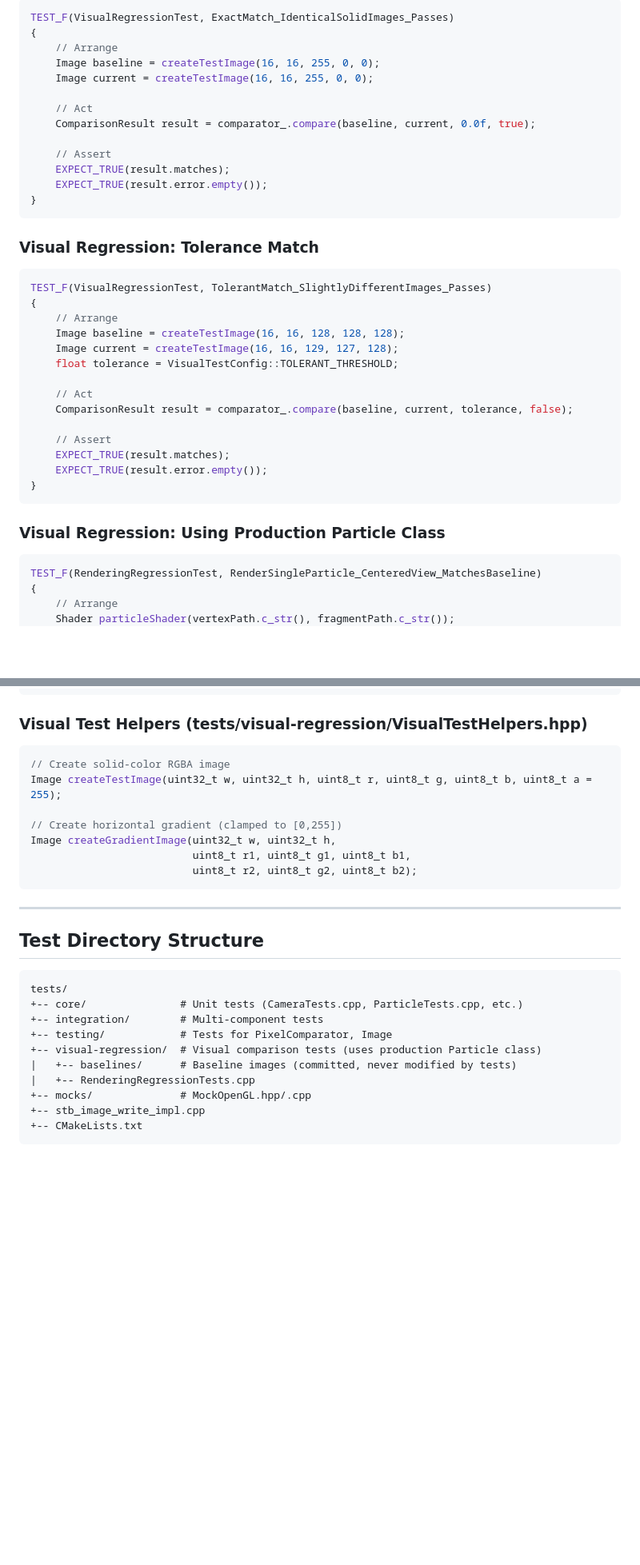
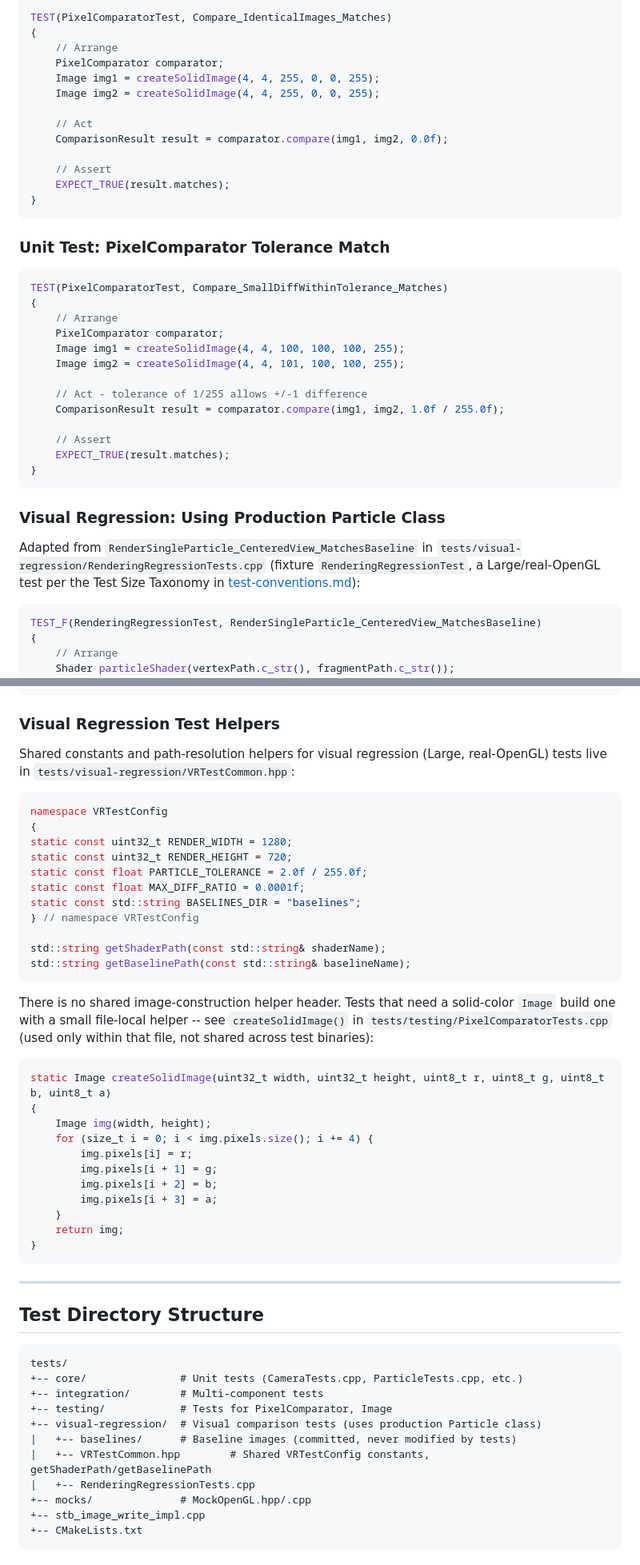
Before and after one commit to JPEGtheDev/Particle-Viewer, a Markdown page: docs/testing/testing-examples.md, 2 parts joined by grey strips. Shown at 80% size. GitHub-like rendering; blank space fills up the shorter version.

````diff
--- a/docs/testing/testing-examples.md
+++ b/docs/testing/testing-examples.md
@@ -80,40 +89,41 @@ TEST(ImageTest, DefaultConstructor_CreatesEmptyImage)
 
 ```cpp
-TEST_F(VisualRegressionTest, ExactMatch_IdenticalSolidImages_Passes)
+TEST(PixelComparatorTest, Compare_IdenticalImages_Matches)
 {
     // Arrange
-    Image baseline = createTestImage(16, 16, 255, 0, 0);
-    Image current = createTestImage(16, 16, 255, 0, 0);
+    PixelComparator comparator;
+    Image img1 = createSolidImage(4, 4, 255, 0, 0, 255);
+    Image img2 = createSolidImage(4, 4, 255, 0, 0, 255);
 
     // Act
-    ComparisonResult result = comparator_.compare(baseline, current, 0.0f, true);
+    ComparisonResult result = comparator.compare(img1, img2, 0.0f);
 
     // Assert
     EXPECT_TRUE(result.matches);
-    EXPECT_TRUE(result.error.empty());
 }
 ```
 
-### Visual Regression: Tolerance Match
+### Unit Test: PixelComparator Tolerance Match
 
 ```cpp
-TEST_F(VisualRegressionTest, TolerantMatch_SlightlyDifferentImages_Passes)
+TEST(PixelComparatorTest, Compare_SmallDiffWithinTolerance_Matches)
 {
     // Arrange
-    Image baseline = createTestImage(16, 16, 128, 128, 128);
-    Image current = createTestImage(16, 16, 129, 127, 128);
-    float tolerance = VisualTestConfig::TOLERANT_THRESHOLD;
+    PixelComparator comparator;
+    Image img1 = createSolidImage(4, 4, 100, 100, 100, 255);
+    Image img2 = createSolidImage(4, 4, 101, 100, 100, 255);
 
-    // Act
-    ComparisonResult result = comparator_.compare(baseline, current, tolerance, false);
+    // Act - tolerance of 1/255 allows +/-1 difference
+    ComparisonResult result = comparator.compare(img1, img2, 1.0f / 255.0f);
 
     // Assert
     EXPECT_TRUE(result.matches);
-    EXPECT_TRUE(result.error.empty());
 }
 ```
 
 ### Visual Regression: Using Production Particle Class
+
+Adapted from `RenderSingleParticle_CenteredView_MatchesBaseline` in `tests/visual-regression/RenderingRegressionTests.cpp` (fixture `RenderingRegressionTest`, a Large/real-OpenGL test per the Test Size Taxonomy in [test-conventions.md](test-conventions.md)):
 
 ```cpp
 TEST_F(RenderingRegressionTest, RenderSingleParticle_CenteredView_MatchesBaseline)
@@ -393,16 +405,38 @@ class PixelComparator
 };
 ```
 
-### Visual Test Helpers (tests/visual-regression/VisualTestHelpers.hpp)
+### Visual Regression Test Helpers
+
+Shared constants and path-resolution helpers for visual regression (Large, real-OpenGL) tests live in `tests/visual-regression/VRTestCommon.hpp`:
 
 ```cpp
-// Create solid-color RGBA image
-Image createTestImage(uint32_t w, uint32_t h, uint8_t r, uint8_t g, uint8_t b, uint8_t a = 255);
+namespace VRTestConfig
+{
+static const uint32_t RENDER_WIDTH = 1280;
+static const uint32_t RENDER_HEIGHT = 720;
+static const float PARTICLE_TOLERANCE = 2.0f / 255.0f;
+static const float MAX_DIFF_RATIO = 0.0001f;
+static const std::string BASELINES_DIR = "baselines";
+} // namespace VRTestConfig
 
-// Create horizontal gradient (clamped to [0,255])
-Image createGradientImage(uint32_t w, uint32_t h,
-                          uint8_t r1, uint8_t g1, uint8_t b1,
-                          uint8_t r2, uint8_t g2, uint8_t b2);
+std::string getShaderPath(const std::string& shaderName);
+std::string getBaselinePath(const std::string& baselineName);
+```
+
+There is no shared image-construction helper header. Tests that need a solid-color `Image` build one with a small file-local helper -- see `createSolidImage()` in `tests/testing/PixelComparatorTests.cpp` (used only within that file, not shared across test binaries):
+
+```cpp
+static Image createSolidImage(uint32_t width, uint32_t height, uint8_t r, uint8_t g, uint8_t b, uint8_t a)
+{
+    Image img(width, height);
+    for (size_t i = 0; i < img.pixels.size(); i += 4) {
+        img.pixels[i] = r;
+        img.pixels[i + 1] = g;
+        img.pixels[i + 2] = b;
+        img.pixels[i + 3] = a;
+    }
+    return img;
+}
 ```
 
 ---
@@ -416,6 +450,7 @@ tests/
 +-- testing/            # Tests for PixelComparator, Image
 +-- visual-regression/  # Visual comparison tests (uses production Particle class)
 |   +-- baselines/      # Baseline images (committed, never modified by tests)
+|   +-- VRTestCommon.hpp        # Shared VRTestConfig constants, getShaderPath/getBaselinePath
 |   +-- RenderingRegressionTests.cpp
 +-- mocks/              # MockOpenGL.hpp/.cpp
 +-- stb_image_write_impl.cpp
````
Also changed, not shown: other parts of docs/testing/testing-examples.md (+48 -29 lines).
